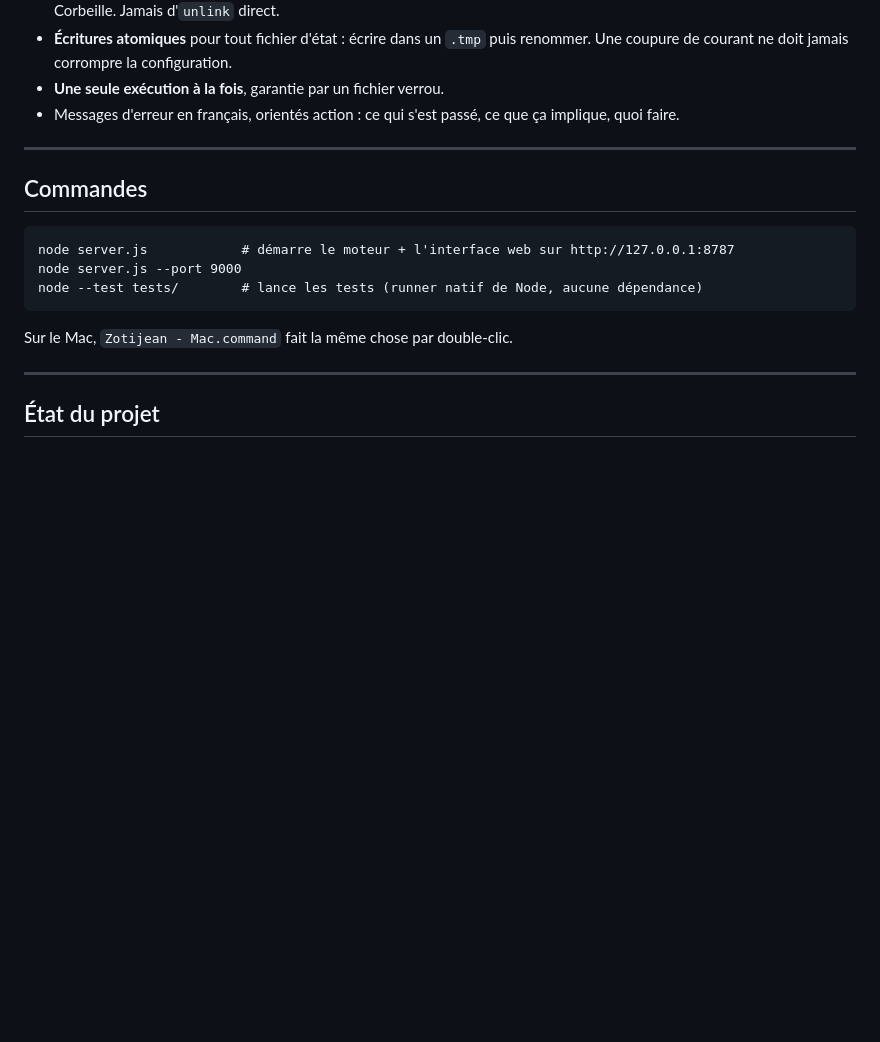
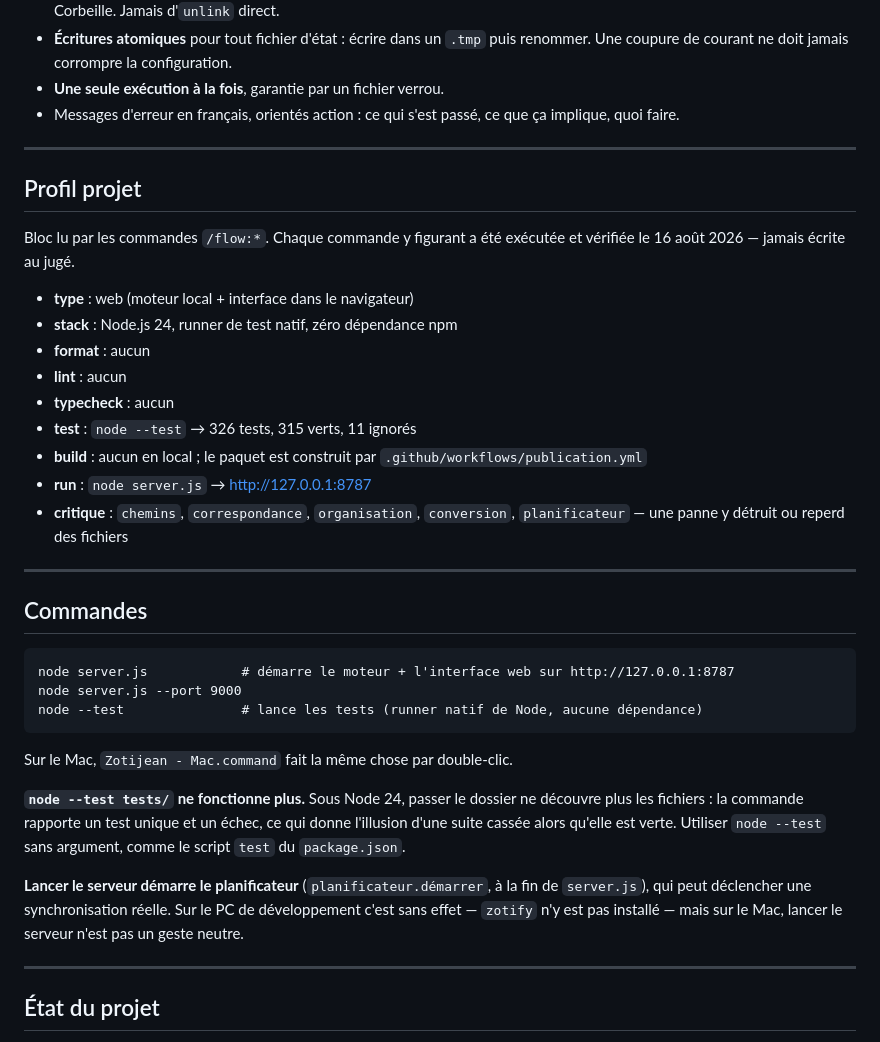
Before and after one commit to pymenvert/zotijean, a Markdown page: CLAUDE.md, the part around the change. Drawn GitHub-style; blank space fills up the shorter version.

Commit message:
Poser le profil projet lu par les commandes /flow:*
Le bloc dit aux commandes de flux ce qui existe et ce qui n'existe pas :
format, lint et typecheck absents (assumes), tests par le runner natif, build
par la CI seulement. Chaque commande y figurant a ete executee et verifiee, pas
ecrite au juge -- le decompte de tests reflete l'etat au moment du commit.

Co-Authored-By: Claude Fable 5 <noreply@anthropic.com>

````diff
--- a/CLAUDE.md
+++ b/CLAUDE.md
@@ -108,15 +108,44 @@ Ces points ont été vérifiés sur sources primaires en août 2026. Ils contrai
 
 ---
 
+## Profil projet
+
+Bloc lu par les commandes `/flow:*`. Chaque commande y figurant a été exécutée et
+vérifiée le 16 août 2026 — jamais écrite au jugé.
+
+- **type** : web (moteur local + interface dans le navigateur)
+- **stack** : Node.js 24, runner de test natif, zéro dépendance npm
+- **format** : aucun
+- **lint** : aucun
+- **typecheck** : aucun
+- **test** : `node --test` → 326 tests, 315 verts, 11 ignorés
+- **build** : aucun en local ; le paquet est construit par
+  `.github/workflows/publication.yml`
+- **run** : `node server.js` → http://127.0.0.1:8787
+- **critique** : `chemins`, `correspondance`, `organisation`, `conversion`,
+  `planificateur` — une panne y détruit ou reperd des fichiers
+
+---
+
 ## Commandes
 
 ```
 node server.js            # démarre le moteur + l'interface web sur http://127.0.0.1:8787
 node server.js --port 9000
-node --test tests/        # lance les tests (runner natif de Node, aucune dépendance)
+node --test               # lance les tests (runner natif de Node, aucune dépendance)
 ```
 
 Sur le Mac, `Zotijean - Mac.command` fait la même chose par double-clic.
+
+**`node --test tests/` ne fonctionne plus.** Sous Node 24, passer le dossier ne
+découvre plus les fichiers : la commande rapporte un test unique et un échec, ce qui
+donne l'illusion d'une suite cassée alors qu'elle est verte. Utiliser `node --test`
+sans argument, comme le script `test` du `package.json`.
+
+**Lancer le serveur démarre le planificateur** (`planificateur.démarrer`, à la fin de
+`server.js`), qui peut déclencher une synchronisation réelle. Sur le PC de
+développement c'est sans effet — `zotify` n'y est pas installé — mais sur le Mac,
+lancer le serveur n'est pas un geste neutre.
 
 ---
 
````
